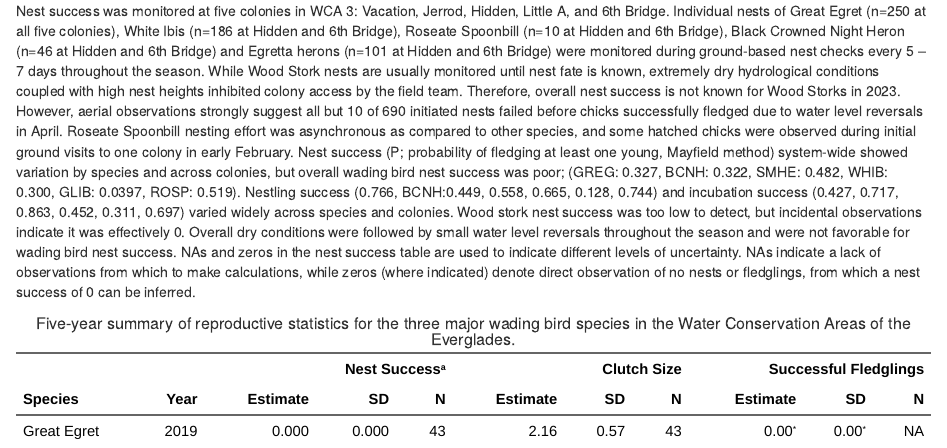
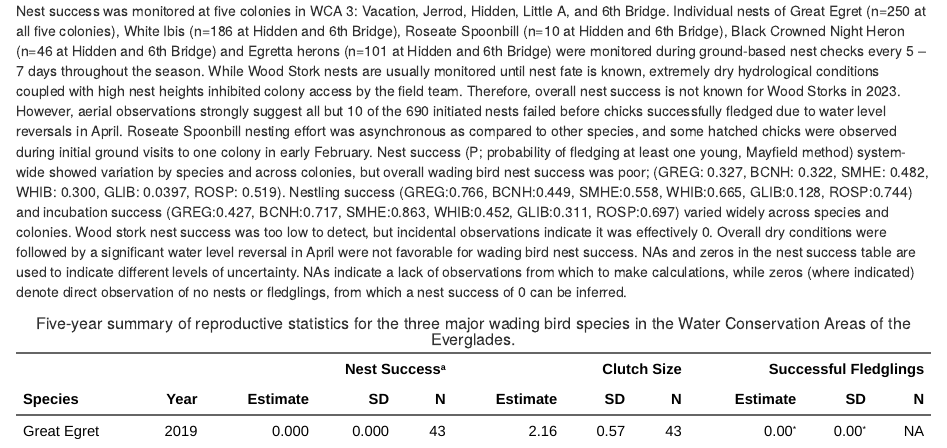
Before and after one commit to weecology/EvergladesWadingBird, an R Markdown document (Reports/usace_2023.Rmd): the page in a window 1100 px wide, from 5860 px down. Rendered offline with R 4.5, knitr and Pandoc, with nearby package versions; drawn as R Markdown's standard HTML page in place of the format the file asks for; some code elsewhere in the file could not run offline; common packages that the code uses without loading them are loaded.

Commit message:
Edits through nest success[no version bump]

```diff
--- a/Reports/usace_2023.Rmd
+++ b/Reports/usace_2023.Rmd
@@ -274,8 +274,8 @@ load_datafile("Counts/groundcounts.csv", path = get_default_data_path()) %>%
 
 #### Reproductive Success
 
-  Nest success was monitored at five colonies in WCA 3: Vacation, Jerrod, Hidden, Little A, and 6th Bridge. Individual nests of Great Egret (n=250 at all five colonies), White Ibis (n=186 at Hidden and 6th Bridge), Roseate Spoonbill (n=10 at Hidden and 6th Bridge), Black Crowned Night Heron (n=46 at Hidden and 6th Bridge) and Egretta herons (n=101 at Hidden and 6th Bridge) were monitored during ground-based nest checks every 5 – 7 days throughout the season. While Wood Stork nests are usually monitored until nest fate is known, extremely dry hydrological conditions coupled with high nest heights inhibited colony access by the field team. Therefore, overall nest success is not known for Wood Storks in 2023. However, aerial observations strongly suggest all but 10 of 690 initiated nests failed before chicks successfully fledged due to water level reversals in April. Roseate Spoonbill nesting effort was asynchronous as compared to other species, and some hatched chicks were observed during initial ground visits to one colony in early February.
-  Nest success (P; probability of fledging at least one young, Mayfield method) system-wide showed variation by species and across colonies, but overall wading bird nest success was poor; (GREG: 0.327,	BCNH: 0.322,	SMHE: 0.482,	WHIB: 0.300,	GLIB: 0.0397,	ROSP: 0.519). Nestling success (0.766,	BCNH:0.449,	0.558,	0.665,	0.128,	0.744) and incubation success (0.427,	0.717,	0.863,	0.452,	0.311,	0.697) varied widely across species and colonies. Wood stork nest success was too low to detect, but incidental observations indicate it was effectively 0. Overall dry conditions were followed by small water level reversals throughout the season and were not favorable for wading bird nest success.
+  Nest success was monitored at five colonies in WCA 3: Vacation, Jerrod, Hidden, Little A, and 6th Bridge. Individual nests of Great Egret (n=250 at all five colonies), White Ibis (n=186 at Hidden and 6th Bridge), Roseate Spoonbill (n=10 at Hidden and 6th Bridge), Black Crowned Night Heron (n=46 at Hidden and 6th Bridge) and Egretta herons (n=101 at Hidden and 6th Bridge) were monitored during ground-based nest checks every 5 – 7 days throughout the season. While Wood Stork nests are usually monitored until nest fate is known, extremely dry hydrological conditions coupled with high nest heights inhibited colony access by the field team. Therefore, overall nest success is not known for Wood Storks in 2023. However, aerial observations strongly suggest all but 10 of the 690 initiated nests failed before chicks successfully fledged due to water level reversals in April. Roseate Spoonbill nesting effort was asynchronous as compared to other species, and some hatched chicks were observed during initial ground visits to one colony in early February.
+  Nest success (P; probability of fledging at least one young, Mayfield method) system-wide showed variation by species and across colonies, but overall wading bird nest success was poor; (GREG: 0.327,	BCNH: 0.322,	SMHE: 0.482,	WHIB: 0.300,	GLIB: 0.0397,	ROSP: 0.519). Nestling success (GREG:0.766,	BCNH:0.449,	SMHE:0.558,	WHIB:0.665,	GLIB:0.128,	ROSP:0.744) and incubation success (GREG:0.427, BCNH:0.717,	SMHE:0.863,	WHIB:0.452,	GLIB:0.311,	ROSP:0.697) varied widely across species and colonies. Wood stork nest success was too low to detect, but incidental observations indicate it was effectively 0. Overall dry conditions were followed by a significant water level reversal in April were not favorable for wading bird nest success.
   NAs and zeros in the nest success table are used to indicate different levels of uncertainty. NAs indicate a lack of observations from which to make calculations, while zeros (where indicated) denote direct observation of no nests or fledglings, from which a nest success of 0 can be inferred.
 
 \newpage
```
